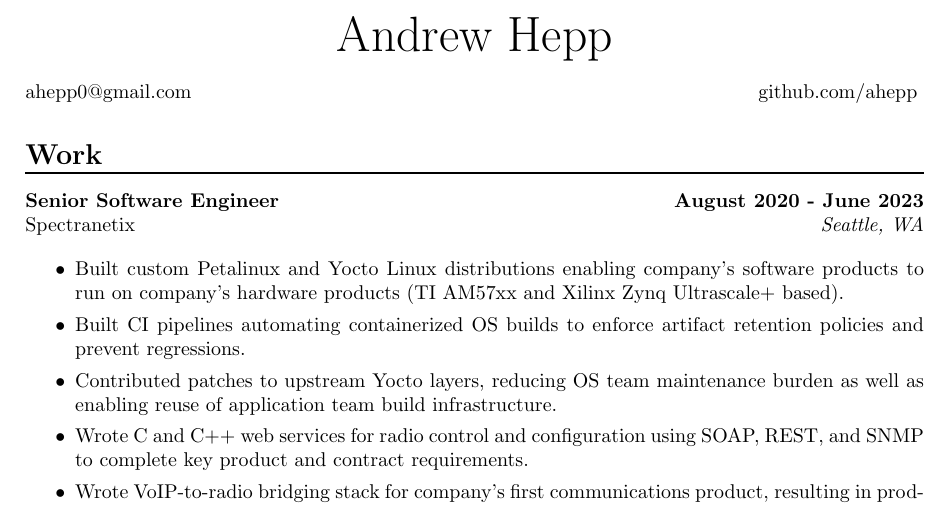
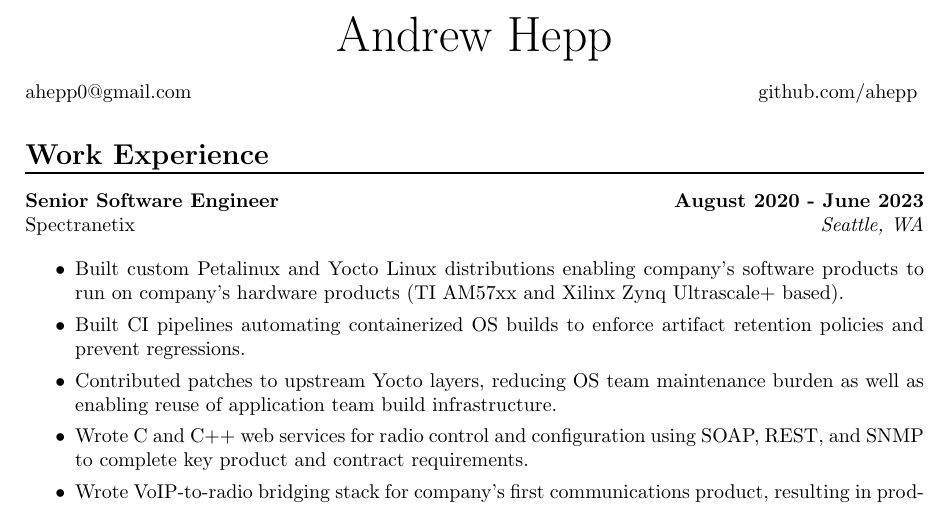
Before and after one commit to ahepp/resume, a LaTeX document (main.tex, which reads work/work.tex): part of the page, cut so that both start at the same text. Compiled offline with pdfLaTeX.

Commit message:
retitle 'work' section to 'work experience'

```diff
--- a/work/work.tex
+++ b/work/work.tex
@@ -1,3 +1,3 @@
-\section*{Work}
+\section*{Work Experience}
 \input{work/spectranetix}
 \input{work/dcs}
```
